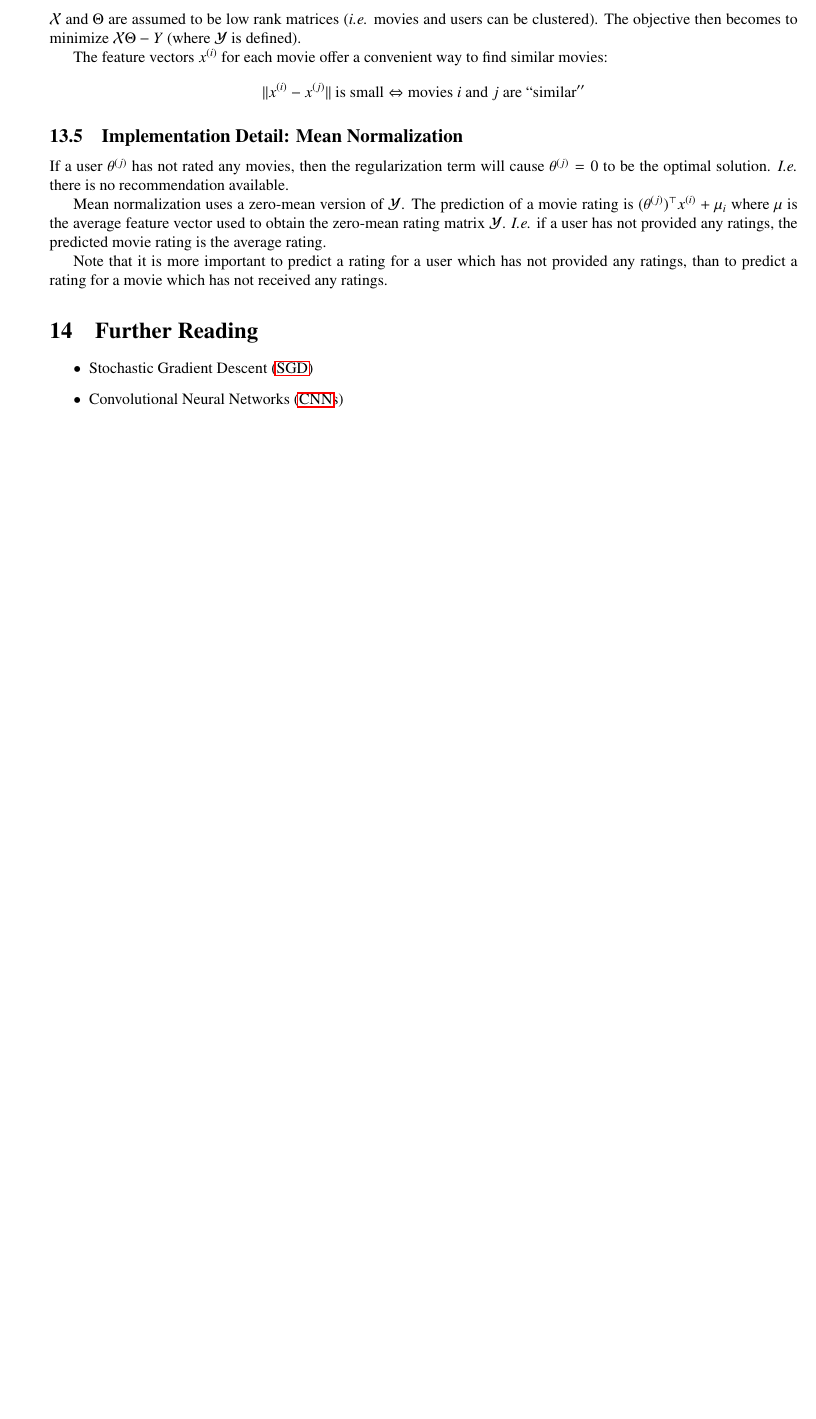
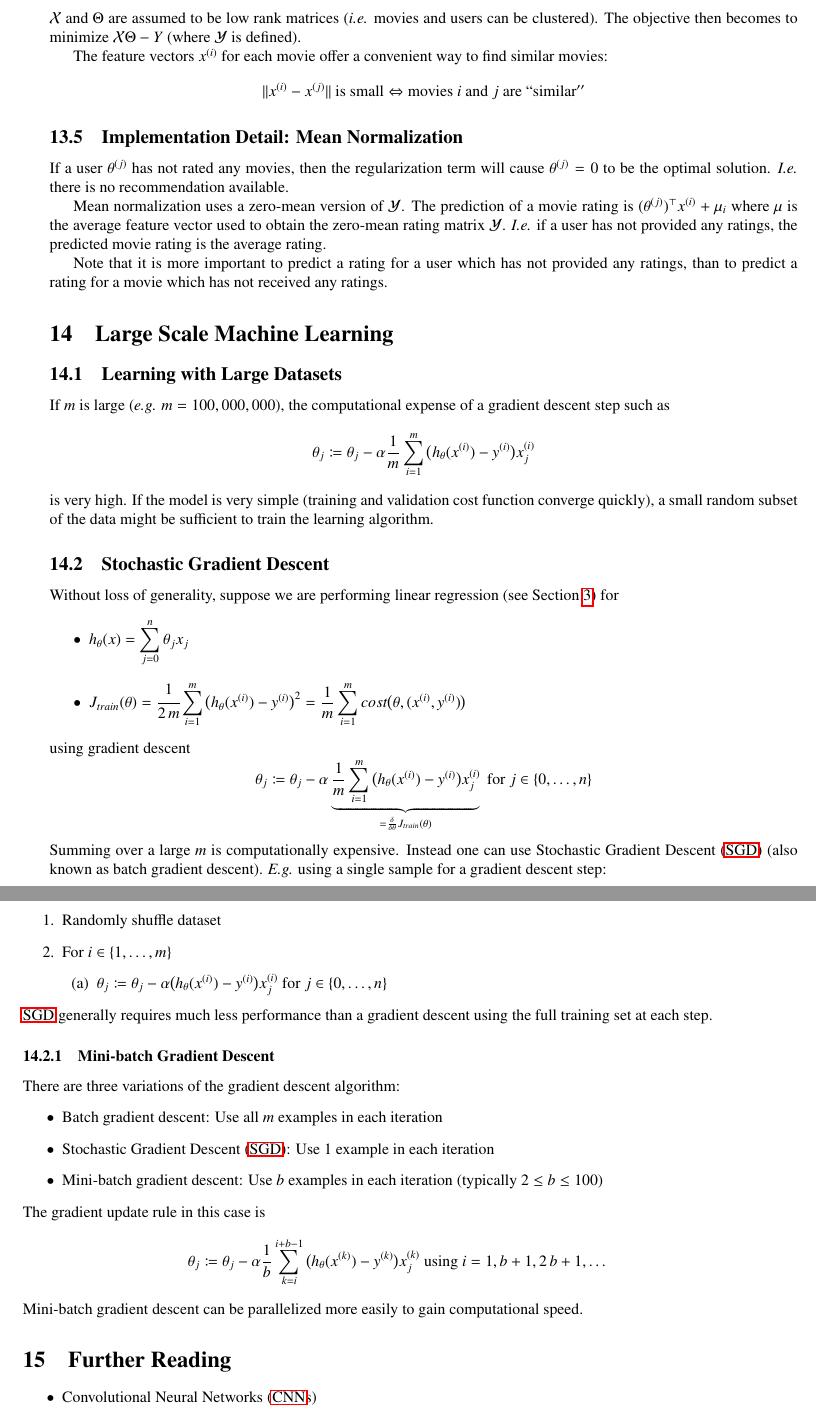
Before and after one commit to wedesoft/machine-learning-tutorial, a LaTeX document (machine-learning-tutorial.tex): part of page 29 of 31 before the commit and two parts of pages 29 and 30 of 32 after it, the two joined at a grey line, cut so that both start at the same text, the shorter picture padded with empty space. Compiled offline with pdfLaTeX.

Commit message:
Stochastic gradient descent

```diff
--- a/machine-learning-tutorial.tex
+++ b/machine-learning-tutorial.tex
@@ -1502,9 +1502,54 @@ The prediction of a movie rating is $(\theta^{(j)})^\top x^{(i)}+\mu_i$ where $\
 
 Note that it is more important to predict a rating for a user which has not provided any ratings, than to predict a rating for a movie which has not received any ratings.
 
+\section{Large Scale Machine Learning}
+\subsection{Learning with Large Datasets}
+If $m$ is large (\emph{e.g.} $m=100,000,000$), the computational expense of a gradient descent step such as
+\begin{equation*}
+  \theta_j\coloneqq\theta_j-\alpha\frac{1}{m}\sumi\big(h_\theta(\sxi)-\syi\big)\sxi_j
+\end{equation*}
+is very high.
+If the model is very simple (training and validation cost function converge quickly), a small random subset of the data might be sufficient to train the learning algorithm.
+
+\subsection{Stochastic Gradient Descent}
+Without loss of generality, suppose we are performing linear regression (see Section \ref{cha:linearmulti}) for
+\begin{itemize}
+  \item $h_\theta(x)=\displaystyle\sum_{j=0}^n\theta_jx_j$
+  \item $J_{train}(\theta)=\cfrac{1}{2\,m}\sumi\big(h_\theta(\sxi)-\syi\big)^2=\frac{1}{m}\sumi cost\big(\theta,(\sxi,\syi)\big)$
+\end{itemize}
+using gradient descent
+\begin{equation*}
+  \theta_j\coloneqq\theta_j-\alpha\underbrace{\frac{1}{m}\sumi\big(h_\theta(\sxi)-\syi\big)\sxi_j}_{=\frac{\delta}{\delta\theta}J_{train}(\theta)}
+  \mathrm{\ for\ }j\in\{0,\ldots,n\}
+\end{equation*}
+Summing over a large $m$ is computationally expensive.
+Instead one can use \ac{SGD} (also known as batch gradient descent).
+\emph{E.g.} using a single sample for a gradient descent step:
+\begin{enumerate}
+  \item Randomly shuffle dataset
+  \item For $i\in\{1,\ldots,m\}$
+    \begin{enumerate}
+      \item $\theta_j\coloneqq\theta_j-\alpha\big(h_\theta(\sxi)-\syi\big)\sxi_j$ for $j\in\{0,\ldots,n\}$
+    \end{enumerate}
+\end{enumerate}
+\ac{SGD} generally requires much less performance than a gradient descent using the full training set at each step.
+
+\subsubsection{Mini-batch Gradient Descent}
+There are three variations of the gradient descent algorithm:
+\begin{itemize}
+  \item Batch gradient descent: Use all $m$ examples in each iteration
+  \item \acf{SGD}: Use 1 example in each iteration
+  \item Mini-batch gradient descent: Use $b$ examples in each iteration (typically $2\le b\le100$)
+\end{itemize}
+The gradient update rule in this case is
+\begin{equation*}
+  \theta_j\coloneqq\theta_j-\alpha\frac{1}{b}\sum_{k=i}^{i+b-1}\big(h_\theta(x^{(k)})-y^{(k)}\big)x^{(k)}_j
+  \mathrm{\ using\ }i=1,b+1,2\,b+1,\ldots
+\end{equation*}
+Mini-batch gradient descent can be parallelized more easily to gain computational speed.
+
 \section{Further Reading}
 \begin{itemize}
-  \item \ac{SGD}
   \item \acp{CNN}
   \item \ac{LSTM}
   \item \ac{RBM}
```
Also changed, not shown: machine-learning-tutorial.tex (2 more changed lines), 1 other file.
